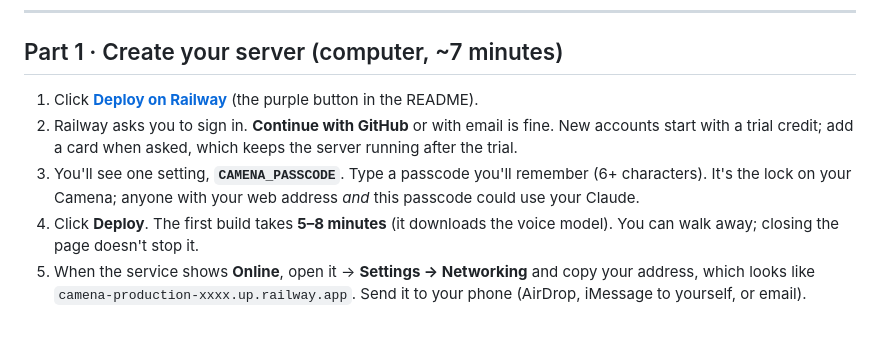
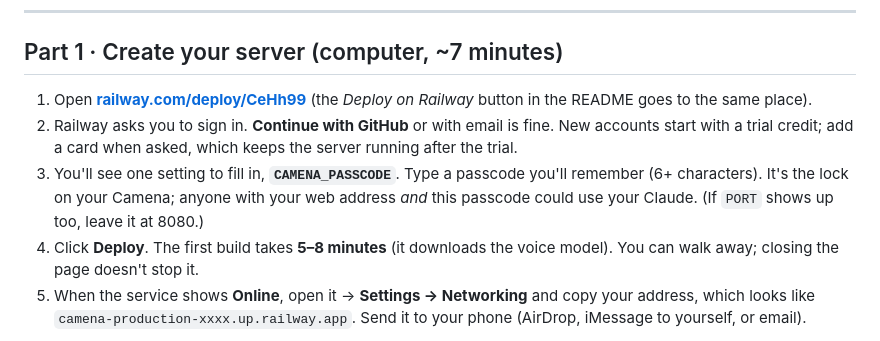
Before and after one commit to dellacortelab/Camena, a Markdown page: docs/GET_STARTED.md, the part around the change. GitHub-like rendering.

```diff
--- a/docs/GET_STARTED.md
+++ b/docs/GET_STARTED.md
@@ -24,11 +24,13 @@ it straight from Safari.
 
 ## Part 1 · Create your server (computer, ~7 minutes)
 
-1. Click **[Deploy on Railway](../README.md#get-your-own)** (the purple button in the README).
+1. Open **[railway.com/deploy/CeHh99](https://railway.com/deploy/CeHh99)** (the *Deploy on Railway* button
+   in the README goes to the same place).
 2. Railway asks you to sign in. **Continue with GitHub** or with email is fine. New accounts start with a
    trial credit; add a card when asked, which keeps the server running after the trial.
-3. You'll see one setting, **`CAMENA_PASSCODE`**. Type a passcode you'll remember (6+ characters).
-   It's the lock on your Camena; anyone with your web address *and* this passcode could use your Claude.
+3. You'll see one setting to fill in, **`CAMENA_PASSCODE`**. Type a passcode you'll remember
+   (6+ characters). It's the lock on your Camena; anyone with your web address *and* this passcode could
+   use your Claude. (If `PORT` shows up too, leave it at 8080.)
 4. Click **Deploy**. The first build takes **5–8 minutes** (it downloads the voice model). You can walk
    away; closing the page doesn't stop it.
 5. When the service shows **Online**, open it → **Settings → Networking** and copy your address, which
```
Also changed, not shown: README.md (+1 -1 lines), docs/RAILWAY.md (+4 -2 lines).
